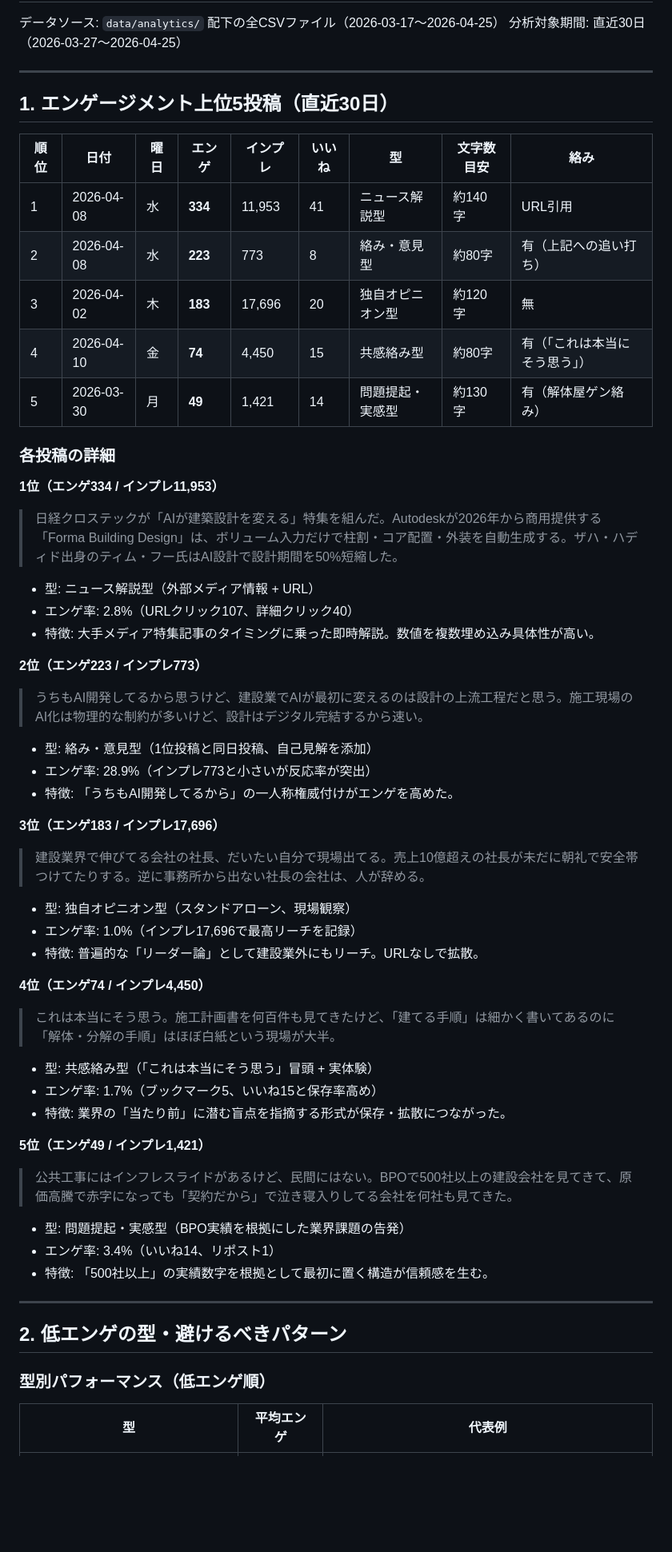
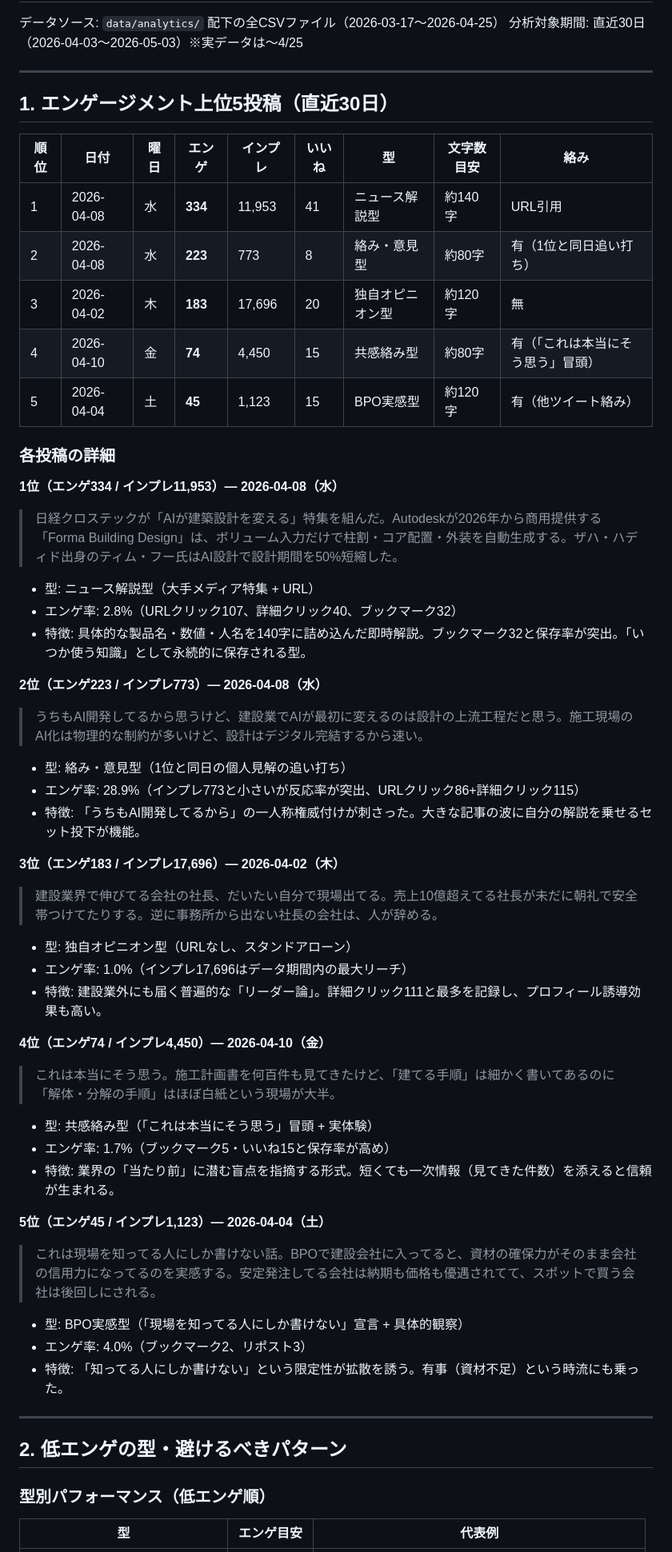
Before and after one commit to nittaakihiro/x-auto-post, a Markdown page: data/analytics/weekly_summary.md, the part around one of its changes. Shown at 80% size. Rendered like a GitHub page; blank space fills up the shorter version.

```diff
--- a/data/analytics/weekly_summary.md
+++ b/data/analytics/weekly_summary.md
@@ -2,6 +2,6 @@
 
 データソース: `data/analytics/` 配下の全CSVファイル（2026-03-17〜2026-04-25）
-分析対象期間: 直近30日（2026-03-27〜2026-04-25）
+分析対象期間: 直近30日（2026-04-03〜2026-05-03）※実データは〜4/25
 
 ---
 
@@ -10,47 +10,47 @@
 | 順位 | 日付 | 曜日 | エンゲ | インプレ | いいね | 型 | 文字数目安 | 絡み |
 |------|------|------|--------|----------|--------|-----|-----------|------|
 | 1 | 2026-04-08 | 水 | **334** | 11,953 | 41 | ニュース解説型 | 約140字 | URL引用 |
-| 2 | 2026-04-08 | 水 | **223** | 773 | 8 | 絡み・意見型 | 約80字 | 有（上記への追い打ち） |
+| 2 | 2026-04-08 | 水 | **223** | 773 | 8 | 絡み・意見型 | 約80字 | 有（1位と同日追い打ち） |
 | 3 | 2026-04-02 | 木 | **183** | 17,696 | 20 | 独自オピニオン型 | 約120字 | 無 |
-| 4 | 2026-04-10 | 金 | **74** | 4,450 | 15 | 共感絡み型 | 約80字 | 有（「これは本当にそう思う」） |
-| 5 | 2026-03-30 | 月 | **49** | 1,421 | 14 | 問題提起・実感型 | 約130字 | 有（解体屋ゲン絡み） |
+| 4 | 2026-04-10 | 金 | **74** | 4,450 | 15 | 共感絡み型 | 約80字 | 有（「これは本当にそう思う」冒頭） |
+| 5 | 2026-04-04 | 土 | **45** | 1,123 | 15 | BPO実感型 | 約120字 | 有（他ツイート絡み） |
 
 ### 各投稿の詳細
 
-**1位（エンゲ334 / インプレ11,953）**
+**1位（エンゲ334 / インプレ11,953）— 2026-04-08（水）**
 > 日経クロステックが「AIが建築設計を変える」特集を組んだ。Autodeskが2026年から商用提供する「Forma Building Design」は、ボリューム入力だけで柱割・コア配置・外装を自動生成する。ザハ・ハディド出身のティム・フー氏はAI設計で設計期間を50%短縮した。
 
-- 型: ニュース解説型（外部メディア情報 + URL）
-- エンゲ率: 2.8%（URLクリック107、詳細クリック40）
-- 特徴: 大手メディア特集記事のタイミングに乗った即時解説。数値を複数埋め込み具体性が高い。
+- 型: ニュース解説型（大手メディア特集 + URL）
+- エンゲ率: 2.8%（URLクリック107、詳細クリック40、ブックマーク32）
+- 特徴: 具体的な製品名・数値・人名を140字に詰め込んだ即時解説。ブックマーク32と保存率が突出。「いつか使う知識」として永続的に保存される型。
 
-**2位（エンゲ223 / インプレ773）**
+**2位（エンゲ223 / インプレ773）— 2026-04-08（水）**
 > うちもAI開発してるから思うけど、建設業でAIが最初に変えるのは設計の上流工程だと思う。施工現場のAI化は物理的な制約が多いけど、設計はデジタル完結するから速い。
 
-- 型: 絡み・意見型（1位投稿と同日投稿、自己見解を添加）
-- エンゲ率: 28.9%（インプレ773と小さいが反応率が突出）
-- 特徴: 「うちもAI開発してるから」の一人称権威付けがエンゲを高めた。
+- 型: 絡み・意見型（1位と同日の個人見解の追い打ち）
+- エンゲ率: 28.9%（インプレ773と小さいが反応率が突出、URLクリック86+詳細クリック115）
+- 特徴: 「うちもAI開発してるから」の一人称権威付けが刺さった。大きな記事の波に自分の解説を乗せるセット投下が機能。
 
-**3位（エンゲ183 / インプレ17,696）**
-> 建設業界で伸びてる会社の社長、だいたい自分で現場出てる。売上10億超えの社長が未だに朝礼で安全帯つけてたりする。逆に事務所から出ない社長の会社は、人が辞める。
+**3位（エンゲ183 / インプレ17,696）— 2026-04-02（木）**
+> 建設業界で伸びてる会社の社長、だいたい自分で現場出てる。売上10億超えてる社長が未だに朝礼で安全帯つけてたりする。逆に事務所から出ない社長の会社は、人が辞める。
 
-- 型: 独自オピニオン型（スタンドアローン、現場観察）
-- エンゲ率: 1.0%（インプレ17,696で最高リーチを記録）
-- 特徴: 普遍的な「リーダー論」として建設業外にもリーチ。URLなしで拡散。
+- 型: 独自オピニオン型（URLなし、スタンドアローン）
+- エンゲ率: 1.0%（インプレ17,696はデータ期間内の最大リーチ）
+- 特徴: 建設業外にも届く普遍的な「リーダー論」。詳細クリック111と最多を記録し、プロフィール誘導効果も高い。
 
-**4位（エンゲ74 / インプレ4,450）**
+**4位（エンゲ74 / インプレ4,450）— 2026-04-10（金）**
 > これは本当にそう思う。施工計画書を何百件も見てきたけど、「建てる手順」は細かく書いてあるのに「解体・分解の手順」はほぼ白紙という現場が大半。
 
 - 型: 共感絡み型（「これは本当にそう思う」冒頭 + 実体験）
-- エンゲ率: 1.7%（ブックマーク5、いいね15と保存率高め）
-- 特徴: 業界の「当たり前」に潜む盲点を指摘する形式が保存・拡散につながった。
+- エンゲ率: 1.7%（ブックマーク5・いいね15と保存率が高め）
+- 特徴: 業界の「当たり前」に潜む盲点を指摘する形式。短くても一次情報（見てきた件数）を添えると信頼が生まれる。
 
-**5位（エンゲ49 / インプレ1,421）**
-> 公共工事にはインフレスライドがあるけど、民間にはない。BPOで500社以上の建設会社を見てきて、原価高騰で赤字になっても「契約だから」で泣き寝入りしてる会社を何社も見てきた。
+**5位（エンゲ45 / インプレ1,123）— 2026-04-04（土）**
+> これは現場を知ってる人にしか書けない話。BPOで建設会社に入ってると、資材の確保力がそのまま会社の信用力になってるのを実感する。安定発注してる会社は納期も価格も優遇されてて、スポットで買う会社は後回しにされる。
 
-- 型: 問題提起・実感型（BPO実績を根拠にした業界課題の告発）
-- エンゲ率: 3.4%（いいね14、リポスト1）
-- 特徴: 「500社以上」の実績数字を根拠として最初に置く構造が信頼感を生む。
+- 型: BPO実感型（「現場を知ってる人にしか書けない」宣言 + 具体的観察）
+- エンゲ率: 4.0%（ブックマーク2、リポスト3）
+- 特徴: 「知ってる人にしか書けない」という限定性が拡散を誘う。有事（資材不足）という時流にも乗った。
 
 ---
 
@@ -58,5 +58,5 @@
 
 ### 型別パフォーマンス（低エンゲ順）
 
-| 型 | 平均エンゲ | 代表例 |
+| 型 | エンゲ目安 | 代表例 |
 |----|-----------|--------|
```
Also changed, not shown: other parts of data/analytics/weekly_summary.md (+65 -61 lines).
